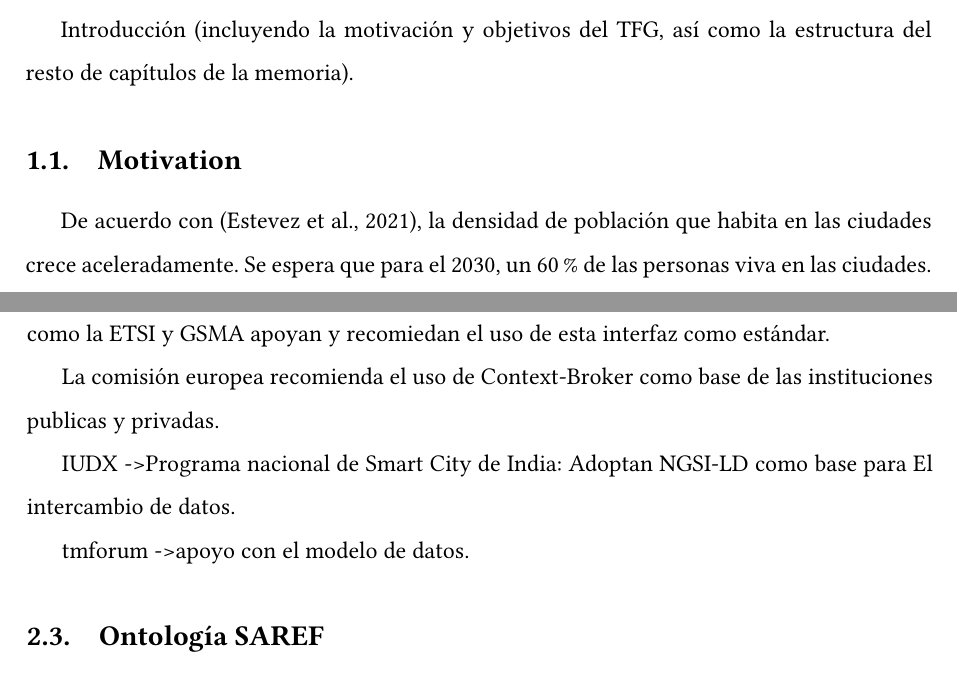
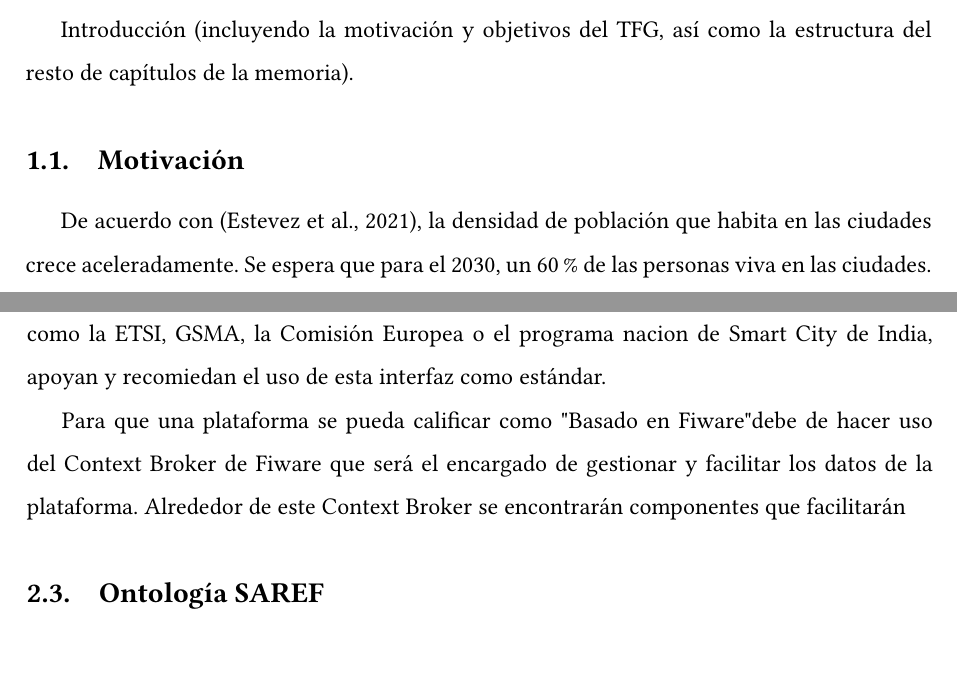
Before and after one commit to SmartBuildingTFG/architecture, a LaTeX paper (plantilla TFG latex/main.tex): two parts of pages 5 and 10 of 21, joined at a grey line, cut so that both start at the same text. Compiled offline with pdfLaTeX.

Commit message:
Avance Memoria

```diff
--- a/plantilla TFG latex/main.tex
+++ b/plantilla TFG latex/main.tex
@@ -40,7 +40,7 @@
 \section{Introducción}
 Introducción (incluyendo la motivación y objetivos del TFG, así como la estructura del resto de capítulos de la memoria).
 
-\subsection{Motivation}
+\subsection{Motivación}
 De acuerdo con (Estevez et al., 2021), la densidad de población que habita en las ciudades crece aceleradamente.
 Se espera que para el 2030, un 60\% de las personas viva en las ciudades.
 
@@ -171,16 +169,13 @@ cual hace más potente al sistema todavía.
 El elemento clave de integracion del ecosistema es el API NGSI
 (La última versión, NGSI-LD, que aprovecha el Linked Data para la
 interoperabilidad semántica). Entidades importantes como
-la ETSI y GSMA apoyan y recomiedan el uso de esta interfaz como estándar.
+la ETSI, GSMA, la Comisión Europea o el programa nacion de
+Smart City de India, apoyan y recomiedan el uso de esta interfaz como estándar.
 
-La comisión europea recomienda el uso de Context-Broker como base de las instituciones
-publicas y privadas.
-
-IUDX -> Programa nacional de Smart City de India: Adoptan NGSI-LD como base para El
-intercambio de datos.
-
-tmforum  -> apoyo con el modelo de datos.
-
+Para que una plataforma se pueda calificar como "Basado en Fiware" debe de hacer uso
+del Context Broker de Fiware que será el encargado de gestionar y facilitar los datos
+de la plataforma. Alrededor de este Context Broker se encontrarán componentes que
+facilitarán
 
 \subsection{Ontología SAREF}
 Se trata de una interfaz de datos que le gusta la UE.
```
Also changed, not shown: plantilla TFG latex/main.tex (2 more changed lines).
